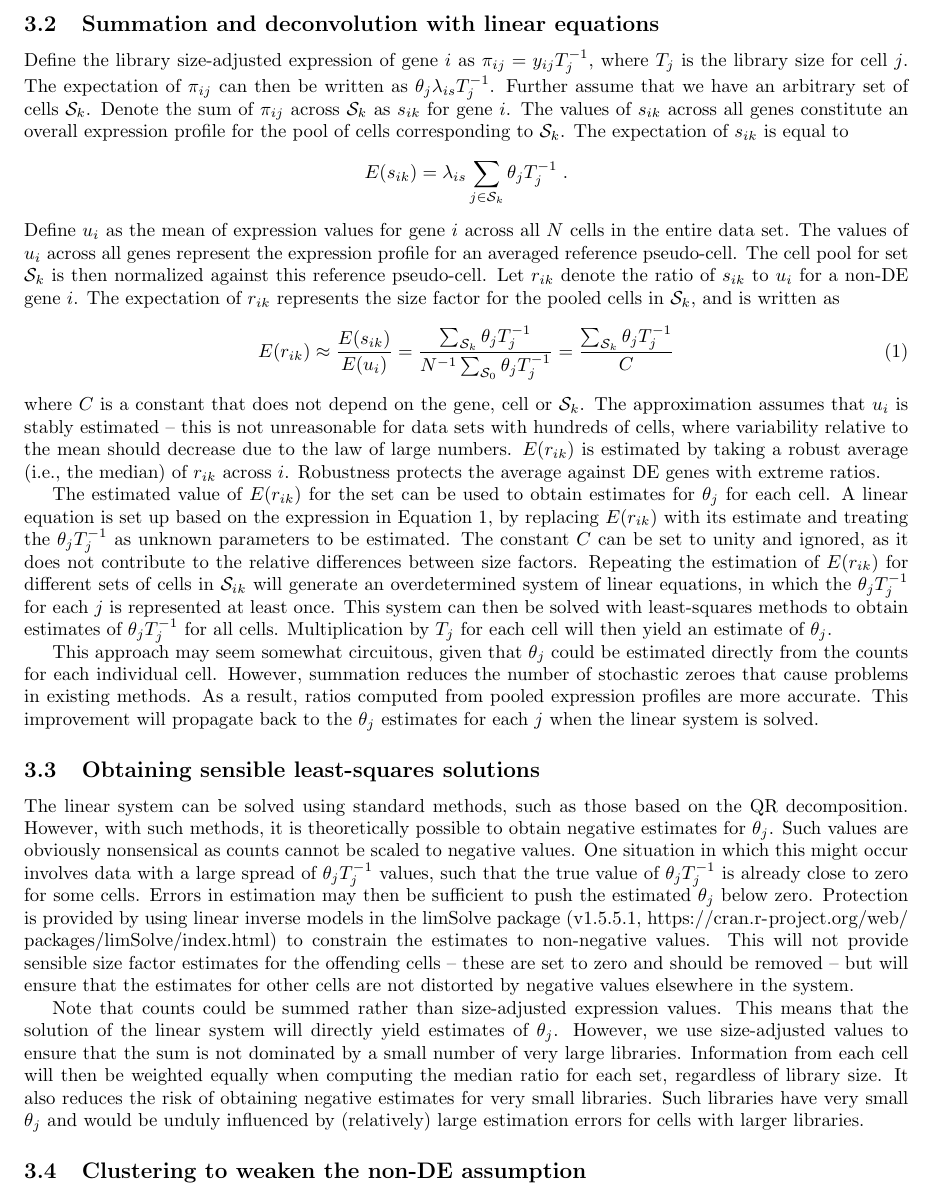
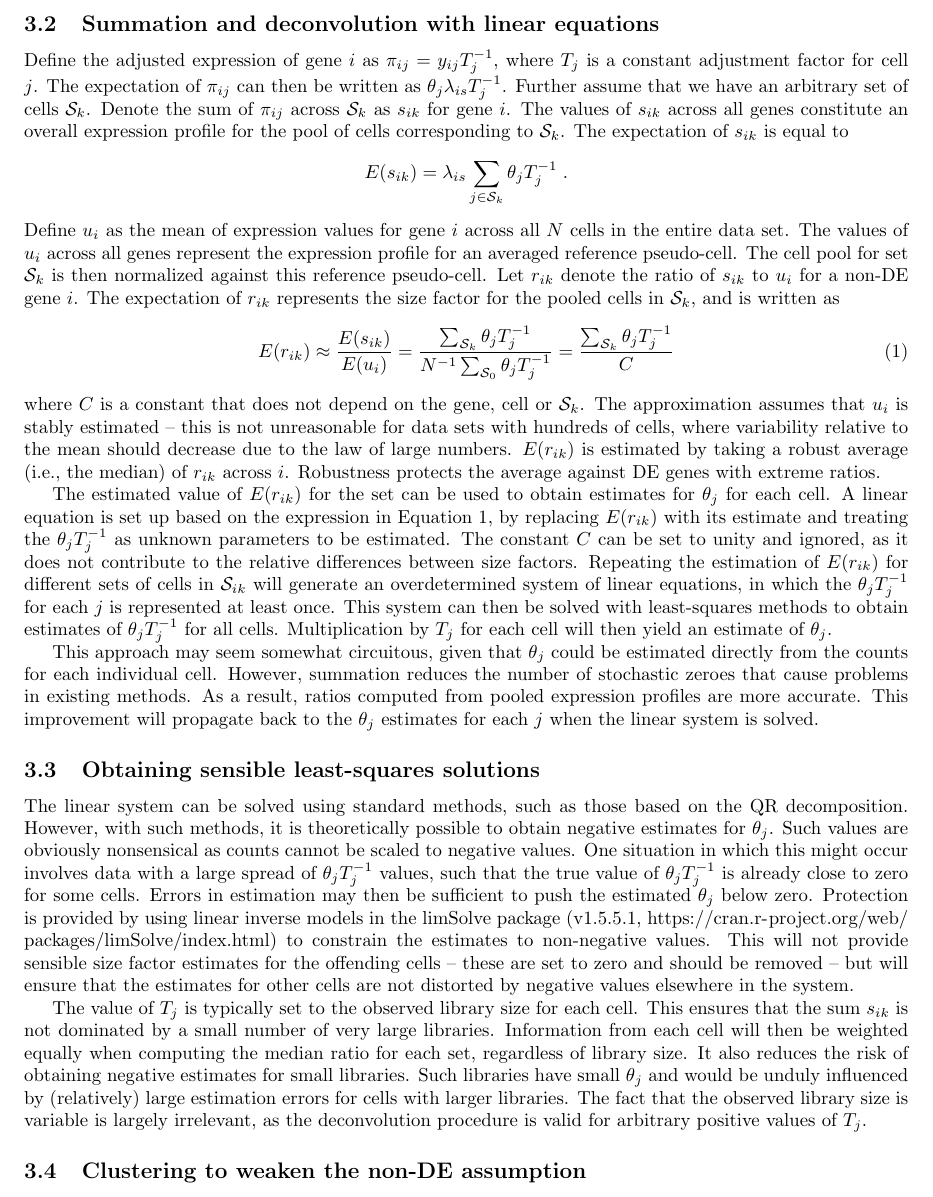
Before and after one commit to MarioniLab/Deconvolution2016, a LaTeX document (manuscript/betternorm.tex): part of page 5 of 13, cut so that both start at the same text. Compiled offline with pdfLaTeX.

Commit message:
Improved technical correctness w.r.t. T_j.

```diff
--- a/manuscript/betternorm.tex
+++ b/manuscript/betternorm.tex
@@ -233,7 +233,7 @@ In order to be useful, the size factor for each pool is deconvolved back into th
 This ensures that cell-specific biases can be properly normalized.
 
 \subsection{Summation and deconvolution with linear equations}
-Define the library size-adjusted expression of gene $i$ as $\pi_{ij} = y_{ij}T_j^{-1}$, where $T_j$ is the library size for cell $j$.
+Define the adjusted expression of gene $i$ as $\pi_{ij} = y_{ij}T_j^{-1}$, where $T_j$ is a constant adjustment factor for cell $j$.
 The expectation of $\pi_{ij}$ can then be written as $\theta_j\lambda_{is} T_j^{-1}$.
 Further assume that we have an arbitrary set of cells $\mathcal{S}_k$.
 Denote the sum of $\pi_{ij}$ across $\mathcal{S}_k$ as $s_{ik}$ for gene $i$.
@@ -284,12 +284,12 @@ Protection is provided by using linear inverse models in the limSolve package (v
 This will not provide sensible size factor estimates for the offending cells -- these are set to zero and should be removed --
     but will ensure that the estimates for other cells are not distorted by negative values elsewhere in the system.
 
-Note that counts could be summed rather than size-adjusted expression values.
-This means that the solution of the linear system will directly yield estimates of $\theta_j$.
-However, we use size-adjusted values to ensure that the sum is not dominated by a small number of very large libraries.
+The value of $T_j$ is typically set to the observed library size for each cell.
+This ensures that the sum $s_{ik}$ is not dominated by a small number of very large libraries.
 Information from each cell will then be weighted equally when computing the median ratio for each set, regardless of library size.
-It also reduces the risk of obtaining negative estimates for very small libraries.
-Such libraries have very small $\theta_j$ and would be unduly influenced by (relatively) large estimation errors for cells with larger libraries.
+It also reduces the risk of obtaining negative estimates for small libraries.
+Such libraries have small $\theta_j$ and would be unduly influenced by (relatively) large estimation errors for cells with larger libraries.
+The fact that the observed library size is variable is largely irrelevant, as the deconvolution procedure is valid for arbitrary positive values of $T_j$.
 
 \subsection{Clustering to weaken the non-DE assumption}
 This approach makes some moderately strong assumptions regarding the nature of DE across the data set.
```
